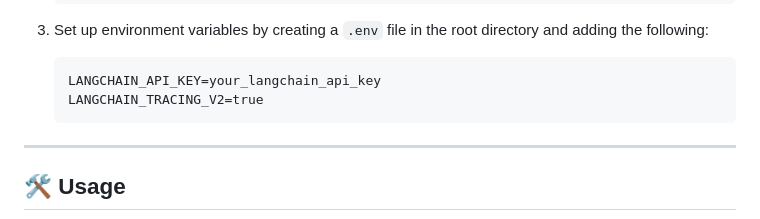
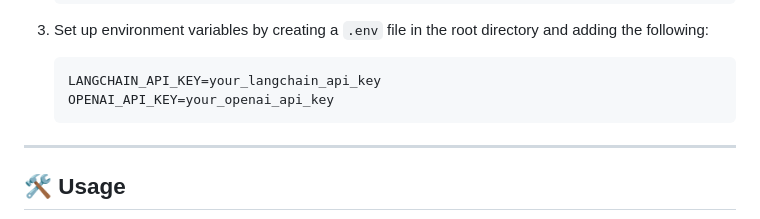
Before and after one commit to Keerthana-1024/Storybook.ai, a Markdown page: README.md, the part around the change. GitHub-like rendering.

````diff
--- a/README.md
+++ b/README.md
@@ -39,7 +39,7 @@ A conversational AI chatbot powered by **LangChain** and **ChatOllama** models t
 
    ```
    LANGCHAIN_API_KEY=your_langchain_api_key
-   LANGCHAIN_TRACING_V2=true
+   OPENAI_API_KEY=your_openai_api_key
    ```
 
 ---
````
